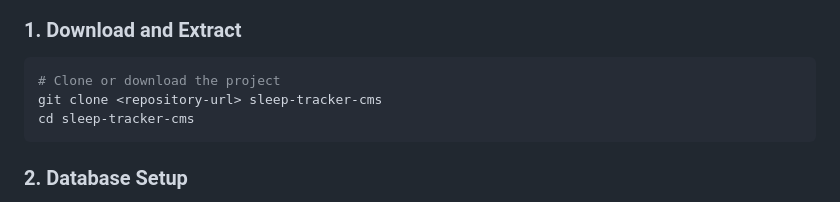
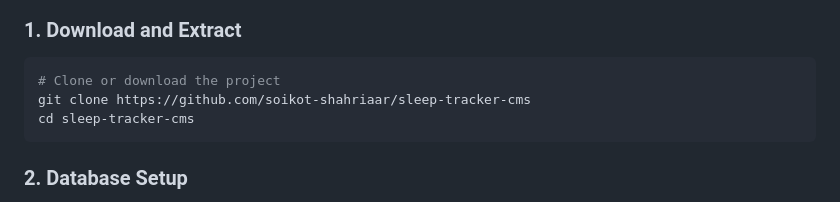
Before and after one commit to soikot-shahriaar/sleep-tracker-cms, a Markdown page: README.md, the part around the change. Rendered like a GitHub page.

Commit message:
sleep-tracker-cms v1.0

````diff
--- a/README.md
+++ b/README.md
@@ -135,7 +135,7 @@ sleep-tracker-cms/
 ### 1. Download and Extract
 ```bash
 # Clone or download the project
-git clone <repository-url> sleep-tracker-cms
+git clone https://github.com/soikot-shahriaar/sleep-tracker-cms
 cd sleep-tracker-cms
 ```
 
````
